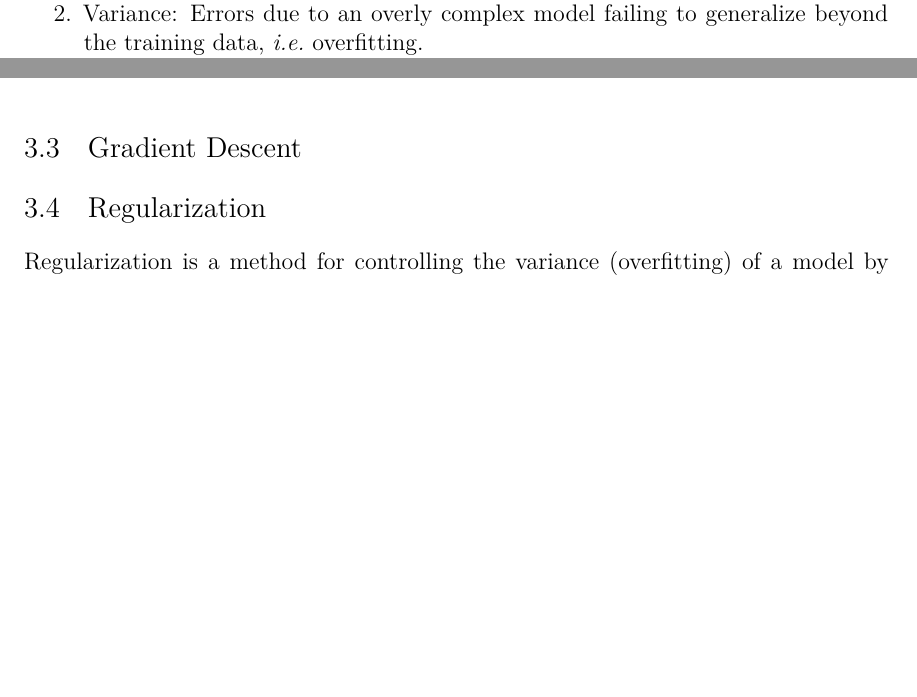
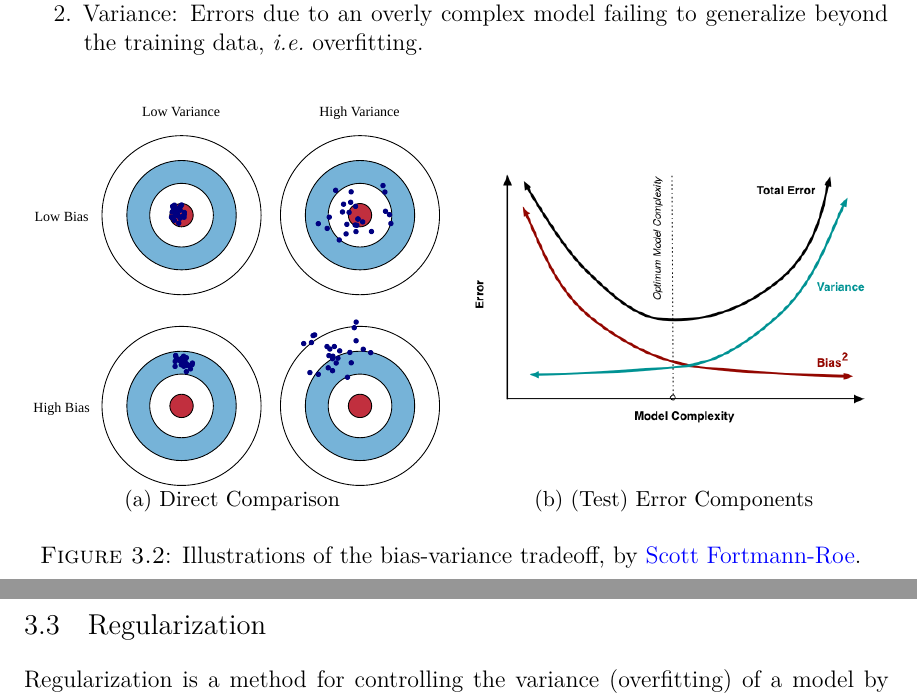
Before and after one commit to mepland/data_science_notes, a LaTeX thesis (ds_notes-epland.tex, which reads sections/ml_general.tex): two parts of pages 23 and 24 of 49 before the commit and two parts of pages 25 and 26 of 52 after it, joined at a grey line, cut so that both start at the same text, the shorter picture padded with empty space. Compiled offline with XeLaTeX.

Commit message:
Added bias variance tradeoff figures, cleaned up

```diff
--- a/sections/ml_general.tex
+++ b/sections/ml_general.tex
@@ -130,18 +131,39 @@ F_{\beta} = \left(1+\beta^{2}\right) \frac{\text{precision} \times \text{recall}
 \label{ml:general:bias_variance_tradeoff}
 % TODO add more, and some plots too
 % TODO ref in text \cref{fig:ml:supervised:early_stopping}
+% TODO ref in text \cref{fig:ml:bias_variance_tradeoff}
 
 \begin{enumerate}[noitemsep]
 \item Bias: Errors due to a model not learning about relationships between features, \ie underfitting.
 \item Variance: Errors due to an overly complex model failing to generalize beyond the training data, \ie overfitting.
 \end{enumerate}
 
-%%%%%%%%%%%%%%%%%%%%%%%%%%%%%%%%%%%%%%%%%%%%%%%%%%%%%%%%
-%%%%%%%%%%%%%%%%%%%%%%%%%%%%%%%%%%%%%%%%%%%%%%%%%%%%%%%%
-\section{Gradient Descent}
-\label{ml:general:grad_descent}
-% TODO
+\begin{figure}[H]
+  \centering
+  \savebox{\largestimage}{
+    \includegraphics[width=0.47\textwidth]{figures/ml/bias_variance_tradeoff.pdf}
+  }% Store largest image in a box
 
+  \begin{subfigure}[b]{0.48\textwidth}\centering
+    \usebox{\largestimage}
+  \caption{Direct Comparison}
+  \label{fig:ml:bias_variance_tradeoff:direct}
+  \end{subfigure}
+  ~
+  \begin{subfigure}[b]{\wd\largestimage}\centering
+    \raisebox{\dimexpr.5\ht\largestimage-.5\height}{% Adjust vertical height of smaller image
+      \includegraphics[width=\textwidth]{figures/ml/bias_variance_error_tradeoff.png}}
+  \caption{(Test) Error Components}
+  \label{fig:ml:bias_variance_tradeoff:error}
+  \end{subfigure}
+\caption{
+Illustrations of the bias-variance tradeoff,
+by \href{http://scott.fortmann-roe.com/docs/BiasVariance.html}{Scott Fortmann-Roe}.
+\label{fig:ml:bias_variance_tradeoff}
+}
+\end{figure}
+
+\clearpage% TODo hard coded
 %%%%%%%%%%%%%%%%%%%%%%%%%%%%%%%%%%%%%%%%%%%%%%%%%%%%%%%%
 %%%%%%%%%%%%%%%%%%%%%%%%%%%%%%%%%%%%%%%%%%%%%%%%%%%%%%%%
 \section{Regularization}
```
Also changed, not shown: sections/appendixes/additional/ml_general.tex (+1 -1 lines), sections/regression.tex (+1 -0 lines), sections/supervised.tex (+1 -1 lines), figures/ml/bias_variance_error_tradeoff.png (added), figures/ml/bias_variance_tradeoff.pdf (added), sections/ml_general.tex (16 more changed lines).
